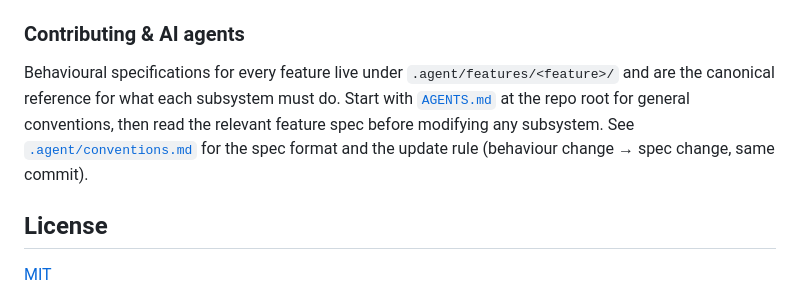
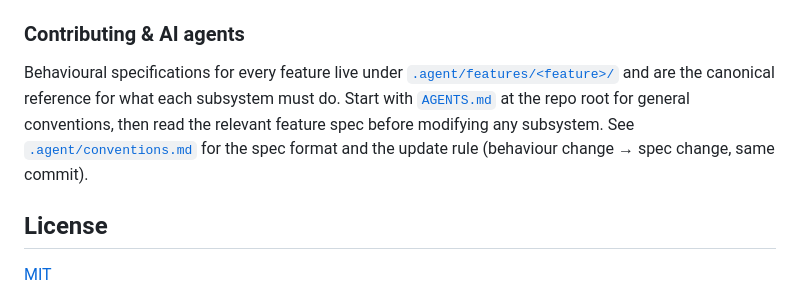
Before and after one commit to hbermu/obsidian-dm-screen, a Markdown page: README.md, the part around the change. GitHub-like rendering.

Commit message:
docs(repo): link .agent/features/ index in README

```diff
--- a/README.md
+++ b/README.md
@@ -197,7 +197,7 @@ The Vitest suite mixes unit tests with integration tests that boot a real `Playe
 
 ### Contributing & AI agents
 
-Behavioural specifications for every feature live under `.agent/features/<feature>/` and are the canonical reference for what each subsystem must do. Start with [`AGENTS.md`](AGENTS.md) at the repo root for general conventions, then read the relevant feature spec before modifying any subsystem. See [`.agent/conventions.md`](.agent/conventions.md) for the spec format and the update rule (behaviour change → spec change, same commit).
+Behavioural specifications for every feature live under [`.agent/features/<feature>/`](.agent/features/) and are the canonical reference for what each subsystem must do. Start with [`AGENTS.md`](AGENTS.md) at the repo root for general conventions, then read the relevant feature spec before modifying any subsystem. See [`.agent/conventions.md`](.agent/conventions.md) for the spec format and the update rule (behaviour change → spec change, same commit).
 
 ## License
 
```
